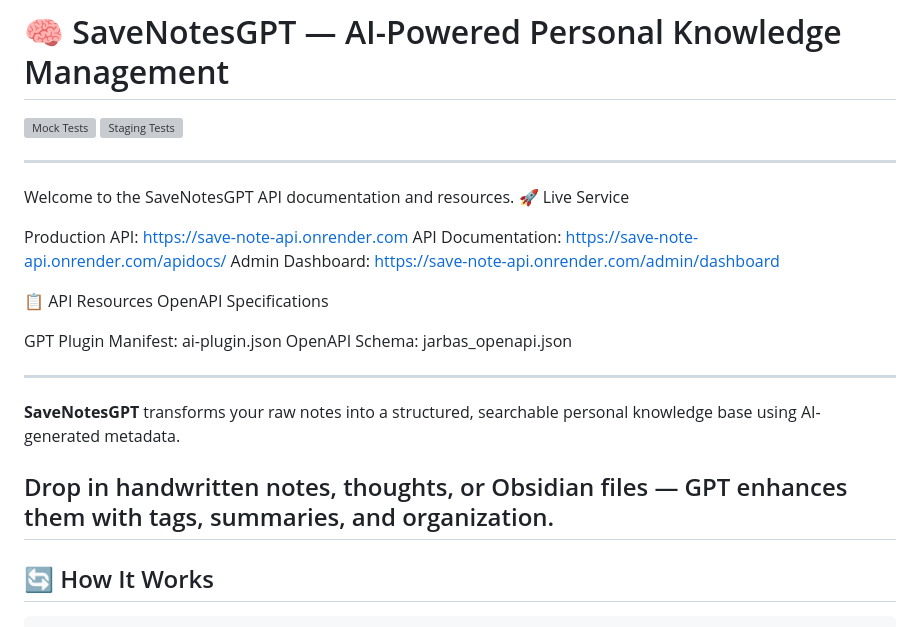
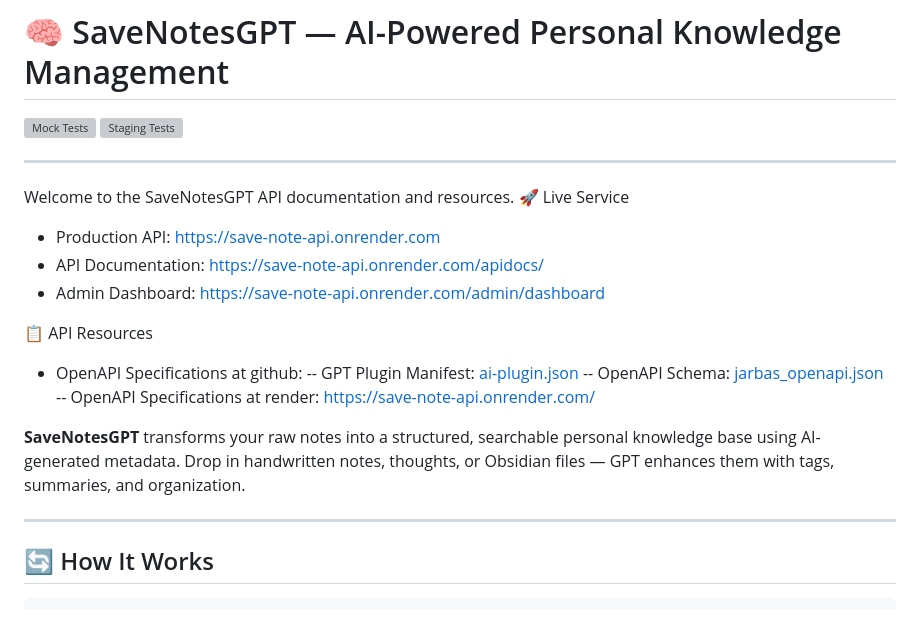
Before and after one commit to prgazevedo/save-note-api, a Markdown page: README.md, the part around the change. Rendered like a GitHub page; grey boxes are pictures that could not be loaded.

```diff
--- a/README.md
+++ b/README.md
@@ -8,20 +8,19 @@
 Welcome to the SaveNotesGPT API documentation and resources.
 🚀 Live Service
 
-Production API: https://save-note-api.onrender.com
-API Documentation: https://save-note-api.onrender.com/apidocs/
-Admin Dashboard: https://save-note-api.onrender.com/admin/dashboard
+- Production API: https://save-note-api.onrender.com
+- API Documentation: https://save-note-api.onrender.com/apidocs/
+- Admin Dashboard: https://save-note-api.onrender.com/admin/dashboard
 
 📋 API Resources
-OpenAPI Specifications
+- OpenAPI Specifications at github:
+-- GPT Plugin Manifest: [ai-plugin.json](https://prgazevedo.github.io/save-note-api/.well-known/ai-plugin.json)
+-- OpenAPI Schema: [jarbas_openapi.json](https://save-note-api.onrender.com/gpt/jarbas_openapi.json)
+-- OpenAPI Specifications at render: [https://save-note-api.onrender.com/](https://save-note-api.onrender.com/static/.well-known/ai-plugin.json)
 
-GPT Plugin Manifest: ai-plugin.json
-OpenAPI Schema: jarbas_openapi.json
+**SaveNotesGPT** transforms your raw notes into a structured, searchable personal knowledge base using AI-generated metadata.
+Drop in handwritten notes, thoughts, or Obsidian files — GPT enhances them with tags, summaries, and organization.
 
----
-**SaveNotesGPT** transforms your raw notes into a structured, searchable personal knowledge base using AI-generated metadata.
-
-Drop in handwritten notes, thoughts, or Obsidian files — GPT enhances them with tags, summaries, and organization.
 ---
 ## 🔄 How It Works
 
```
